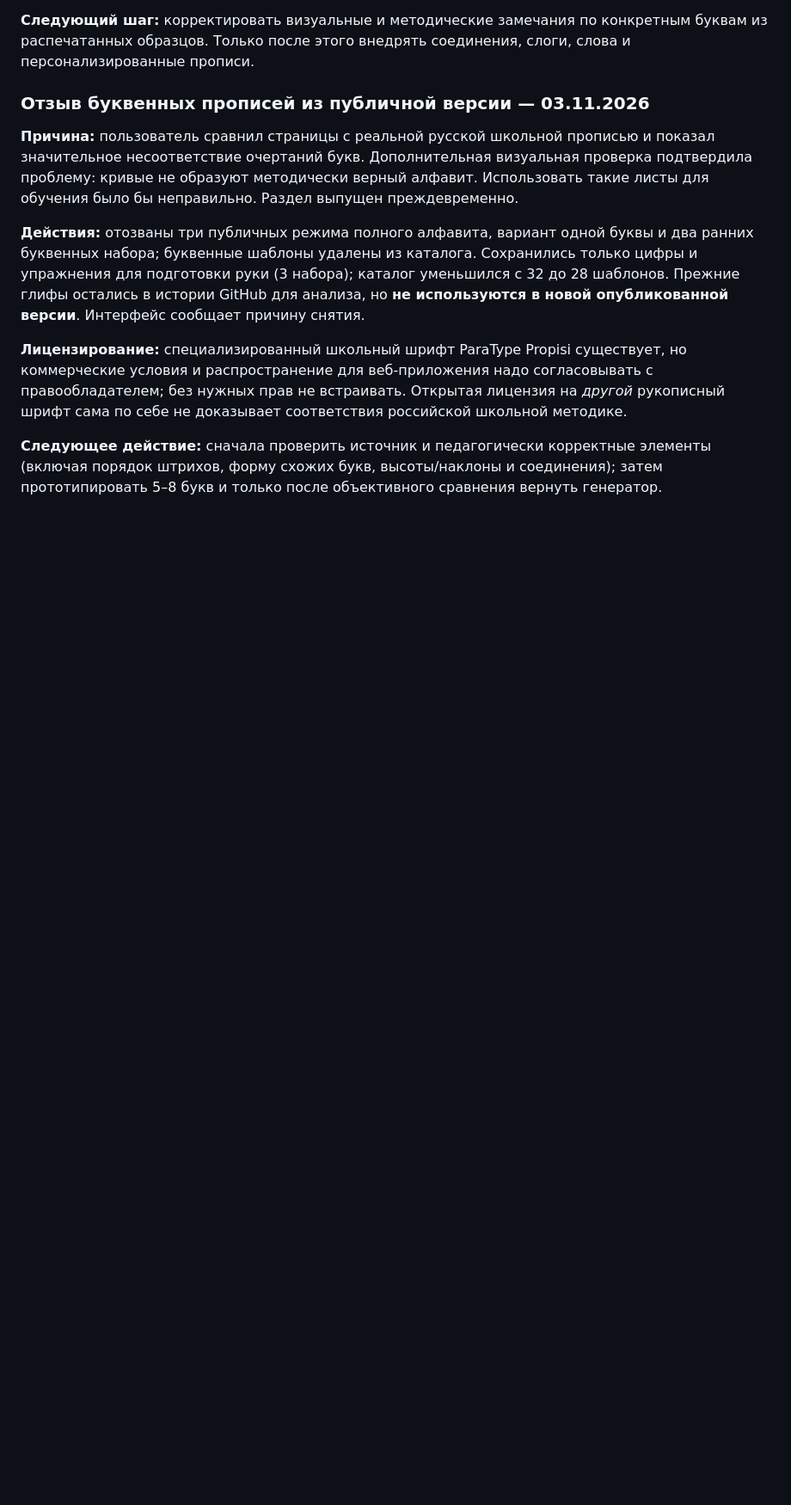
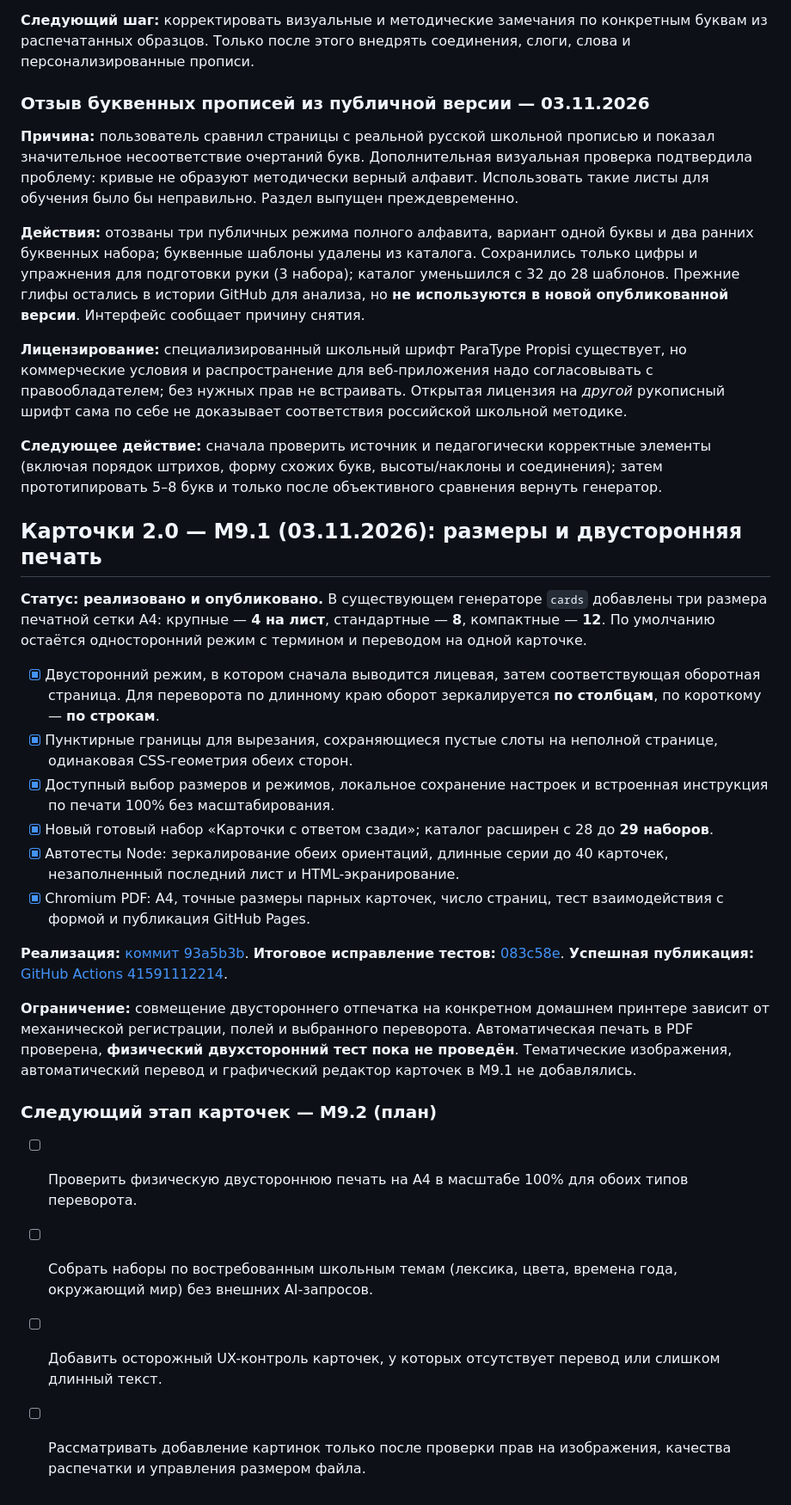
Before and after one commit to NataliKh/PrintKit, a Markdown page: ROADMAP.md, the part around one of its changes. Shown at 86% size. Drawn GitHub-style; blank space fills up the shorter version.

Commit message:
docs: record flashcards 2.0 and duplex printing invariant

```diff
--- a/ROADMAP.md
+++ b/ROADMAP.md
@@ -314,3 +314,26 @@
 **Лицензирование:** специализированный школьный шрифт ParaType Propisi существует, но коммерческие условия и распространение для веб-приложения надо согласовывать с правообладателем; без нужных прав не встраивать. Открытая лицензия на *другой* рукописный шрифт сама по себе не доказывает соответствия российской школьной методике.
 
 **Следующее действие:** сначала проверить источник и педагогически корректные элементы (включая порядок штрихов, форму схожих букв, высоты/наклоны и соединения); затем прототипировать 5–8 букв и только после объективного сравнения вернуть генератор.
+
+
+## Карточки 2.0 — M9.1 (03.11.2026): размеры и двусторонняя печать
+
+**Статус: реализовано и опубликовано.** В существующем генераторе `cards` добавлены три размера печатной сетки А4: крупные — **4 на лист**, стандартные — **8**, компактные — **12**. По умолчанию остаётся односторонний режим с термином и переводом на одной карточке.
+
+- [x] Двусторонний режим, в котором сначала выводится лицевая, затем соответствующая оборотная страница. Для переворота по длинному краю оборот зеркалируется **по столбцам**, по короткому — **по строкам**.
+- [x] Пунктирные границы для вырезания, сохраняющиеся пустые слоты на неполной странице, одинаковая CSS-геометрия обеих сторон.
+- [x] Доступный выбор размеров и режимов, локальное сохранение настроек и встроенная инструкция по печати 100% без масштабирования.
+- [x] Новый готовый набор «Карточки с ответом сзади»; каталог расширен с 28 до **29 наборов**.
+- [x] Автотесты Node: зеркалирование обеих ориентаций, длинные серии до 40 карточек, незаполненный последний лист и HTML-экранирование.
+- [x] Chromium PDF: A4, точные размеры парных карточек, число страниц, тест взаимодействия с формой и публикация GitHub Pages.
+
+**Реализация:** [коммит 93a5b3b](https://github.com/NataliKh/PrintKit/commit/93a5b3bc3ef64709fb9d5ede424e7e99880e11de). **Итоговое исправление тестов:** [083c58e](https://github.com/NataliKh/PrintKit/commit/083c58ec950c3e1c8d9bb15a8cbdc549b4d02a3e). **Успешная публикация:** [GitHub Actions 41591112214](https://github.com/NataliKh/PrintKit/actions/runs/41591112214).
+
+**Ограничение:** совмещение двустороннего отпечатка на конкретном домашнем принтере зависит от механической регистрации, полей и выбранного переворота. Автоматическая печать в PDF проверена, **физический двухсторонний тест пока не проведён**. Тематические изображения, автоматический перевод и графический редактор карточек в M9.1 не добавлялись.
+
+### Следующий этап карточек — M9.2 (план)
+
+- [ ] Проверить физическую двустороннюю печать на А4 в масштабе 100% для обоих типов переворота.
+- [ ] Собрать наборы по востребованным школьным темам (лексика, цвета, времена года, окружающий мир) без внешних AI-запросов.
+- [ ] Добавить осторожный UX-контроль карточек, у которых отсутствует перевод или слишком длинный текст.
+- [ ] Рассматривать добавление картинок только после проверки прав на изображения, качества распечатки и управления размером файла.
```
Also changed, not shown: other parts of ROADMAP.md (+1 -1 lines), AGENTS.md (+2 -1 lines).
